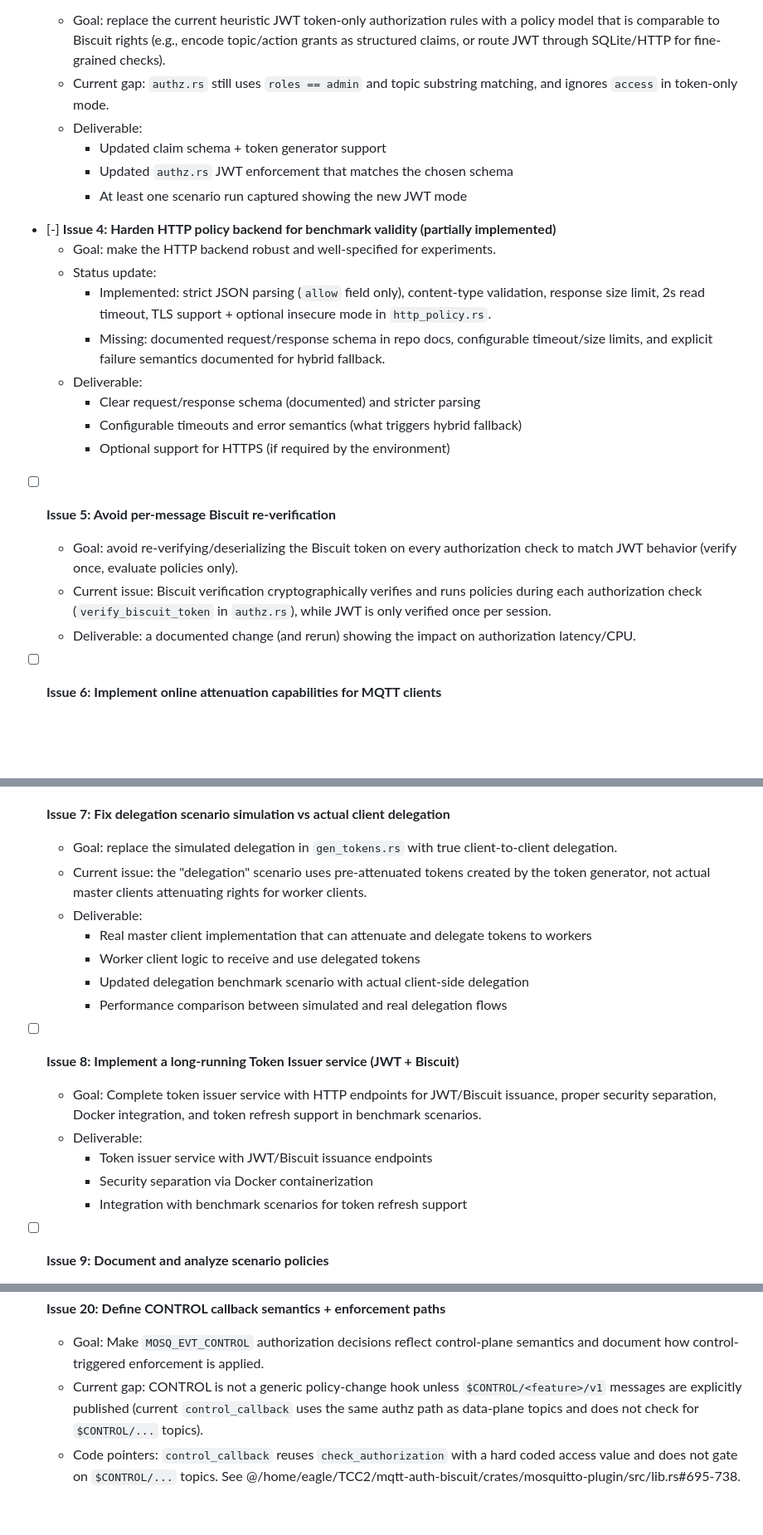
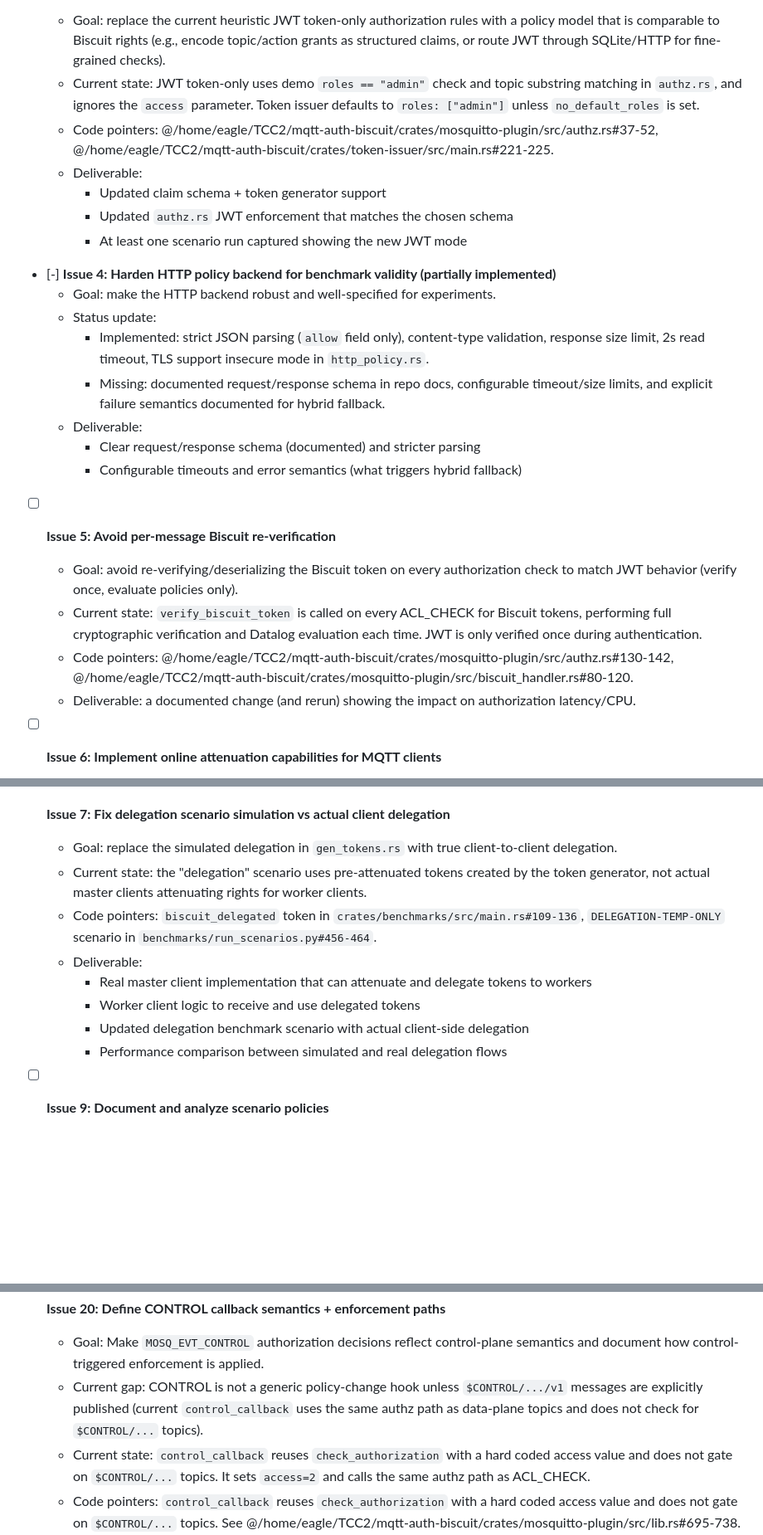
Before and after one commit to thehouseisonfire/TCC, a Markdown page: PROGRESS.md, 3 parts joined by grey strips. Shown at 83% size. Rendered like a GitHub page; blank space fills up the shorter version.

Commit message:
Update PROGRESS.md with current state descriptions and code pointers
- Update JWT token-only implementation details in authz.rs
- Remove duplicate Issue 8 about token issuer service
- Add current state and code pointers for biscuit verification performance
- Update delegation scenario to clarify simulated vs real delegation
- Add current state information for load testing tools (emqtt-bench)
- Include current state for network capacity measurements (iperf3)
- Add current state for packet capture capabilities (tcpdump)
- Update profiling tool status (perf integration)
- Clarify QoS level implementation gaps with code references
- Add current state for Base64 encoding of Biscuit tokens
- Update CONTROL event authorization implementation details
- Clarify ACL access discrimination by policy mode
- Add current state for expired token handling

```diff
--- a/PROGRESS.md
+++ b/PROGRESS.md
@@ -381,8 +381,11 @@ machine and record the first results/known issues).
     a policy model that is comparable to Biscuit rights (e.g., encode
     topic/action grants as structured claims, or route JWT through SQLite/HTTP
     for fine-grained checks).
-  - Current gap: `authz.rs` still uses `roles == admin` and topic substring
-    matching, and ignores `access` in token-only mode.
+  - Current state: JWT token-only uses demo `roles == "admin"` check and topic
+    substring matching in `authz.rs`, and ignores the `access` parameter.
+    Token issuer defaults to `roles: ["admin"]` unless `no_default_roles` is set.
+  - Code pointers: @/home/eagle/TCC2/mqtt-auth-biscuit/crates/mosquitto-plugin/src/authz.rs#37-52,
+    @/home/eagle/TCC2/mqtt-auth-biscuit/crates/token-issuer/src/main.rs#221-225.
   - Deliverable:
     - Updated claim schema + token generator support
     - Updated `authz.rs` JWT enforcement that matches the chosen schema
@@ -393,7 +396,7 @@ machine and record the first results/known issues).
   - Goal: make the HTTP backend robust and well-specified for experiments.
   - Status update:
     - Implemented: strict JSON parsing (`allow` field only), content-type
-      validation, response size limit, 2s read timeout, TLS support + optional
+      validation, response size limit, 2s read timeout, TLS support
       insecure mode in `http_policy.rs`.
     - Missing: documented request/response schema in repo docs, configurable
       timeout/size limits, and explicit failure semantics documented for hybrid
@@ -401,15 +404,16 @@ machine and record the first results/known issues).
   - Deliverable:
     - Clear request/response schema (documented) and stricter parsing
     - Configurable timeouts and error semantics (what triggers hybrid fallback)
-    - Optional support for HTTPS (if required by the environment)
 
 - [ ] **Issue 5: Avoid per-message Biscuit re-verification**
   - Goal: avoid re-verifying/deserializing the Biscuit token on every
     authorization check to match JWT behavior (verify once, evaluate policies
     only).
-  - Current issue: Biscuit verification cryptographically verifies and runs
-    policies during each authorization check (`verify_biscuit_token` in
-    `authz.rs`), while JWT is only verified once per session.
+  - Current state: `verify_biscuit_token` is called on every ACL_CHECK for
+    Biscuit tokens, performing full cryptographic verification and Datalog
+    evaluation each time. JWT is only verified once during authentication.
+  - Code pointers: @/home/eagle/TCC2/mqtt-auth-biscuit/crates/mosquitto-plugin/src/authz.rs#130-142,
+    @/home/eagle/TCC2/mqtt-auth-biscuit/crates/mosquitto-plugin/src/biscuit_handler.rs#80-120.
   - Deliverable: a documented change (and rerun) showing the impact on
     authorization latency/CPU.
 
@@ -433,24 +437,17 @@ machine and record the first results/known issues).
      delegation**
   - Goal: replace the simulated delegation in `gen_tokens.rs` with true
     client-to-client delegation.
-  - Current issue: the "delegation" scenario uses pre-attenuated tokens created
+  - Current state: the "delegation" scenario uses pre-attenuated tokens created
     by the token generator, not actual master clients attenuating rights for
     worker clients.
+  - Code pointers: `biscuit_delegated` token in `crates/benchmarks/src/main.rs#109-136`,
+    `DELEGATION-TEMP-ONLY` scenario in `benchmarks/run_scenarios.py#456-464`.
   - Deliverable:
     - Real master client implementation that can attenuate and delegate tokens
       to workers
     - Worker client logic to receive and use delegated tokens
     - Updated delegation benchmark scenario with actual client-side delegation
     - Performance comparison between simulated and real delegation flows
-
-- [ ] **Issue 8: Implement a long-running Token Issuer service (JWT + Biscuit)**
-  - Goal: Complete token issuer service with HTTP endpoints for JWT/Biscuit
-    issuance, proper security separation, Docker integration, and token refresh
-    support in benchmark scenarios.
-  - Deliverable:
-    - Token issuer service with JWT/Biscuit issuance endpoints
-    - Security separation via Docker containerization
-    - Integration with benchmark scenarios for token refresh support
 
 - [ ] **Issue 9: Document and analyze scenario policies**
   - Goal: create comprehensive documentation of all Biscuit and JWT policies
@@ -664,9 +672,12 @@ machine and record the first results/known issues).
   - Goal: Make `MOSQ_EVT_CONTROL` authorization decisions reflect control-plane
     semantics and document how control-triggered enforcement is applied.
   - Current gap: CONTROL is not a generic policy-change hook unless
-    `$CONTROL/<feature>/v1` messages are explicitly published (current
+    `$CONTROL/.../v1` messages are explicitly published (current
     `control_callback` uses the same authz path as data-plane topics and does not
     check for `$CONTROL/...` topics).
+  - Current state: `control_callback` reuses `check_authorization` with a hard
+    coded access value and does not gate on `$CONTROL/...` topics. It sets
+    `access=2` and calls the same authz path as ACL_CHECK.
   - Code pointers: `control_callback` reuses `check_authorization` with a hard
     coded access value and does not gate on `$CONTROL/...` topics. See
     @/home/eagle/TCC2/mqtt-auth-biscuit/crates/mosquitto-plugin/src/lib.rs#695-738.
```
Also changed, not shown: other parts of PROGRESS.md (+15 -2 lines).
